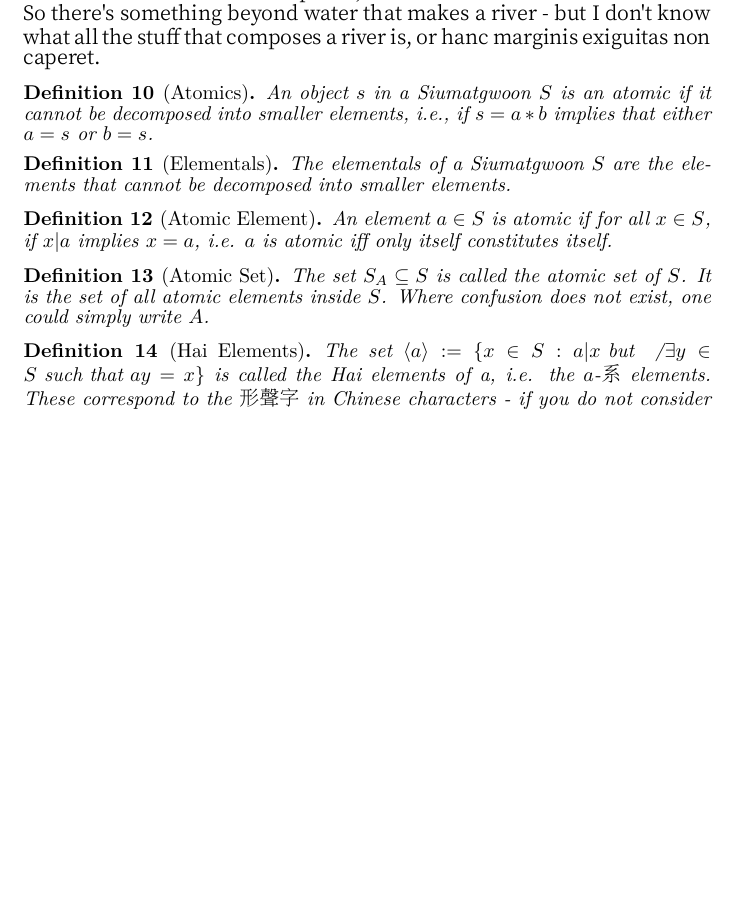
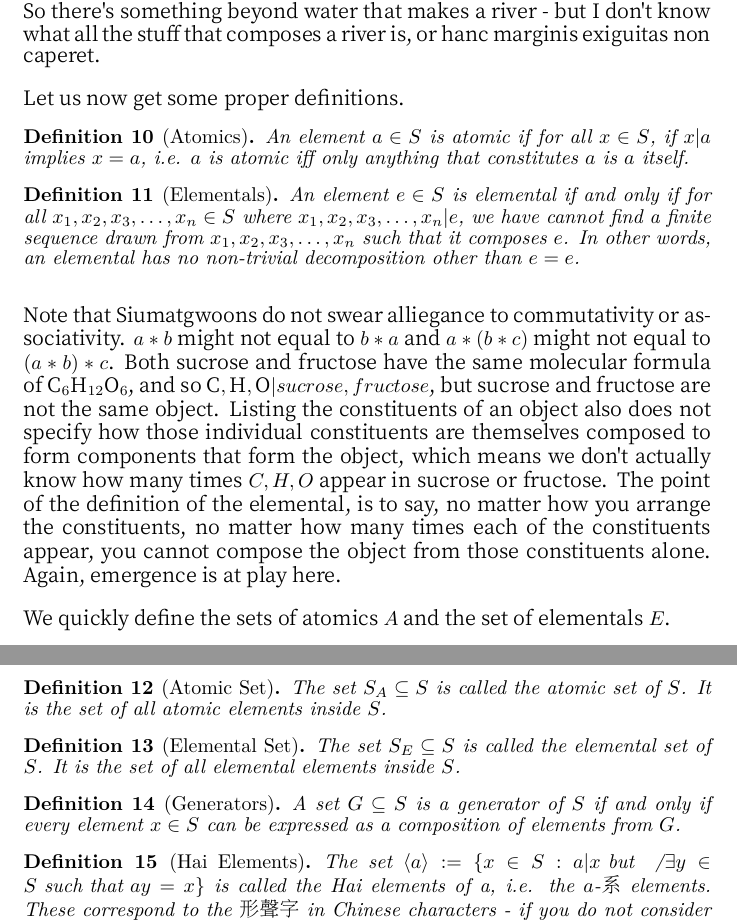
Before and after one commit to hakuryo1001/paper-siumatgwoon, a LaTeX document (siumatgwoon.tex, which reads chapters/01-definitions.tex): part of page 5 of 14 before the commit and two parts of pages 5 and 6 of 14 after it, the two joined at a grey line, cut so that both start at the same text, the shorter picture padded with empty space. The pictures show the PDF file out/siumatgwoon.pdf that the author committed with the source.

Commit message:
bit of a mess

```diff
--- a/chapters/01-definitions.tex
+++ b/chapters/01-definitions.tex
@@ -117,36 +117,40 @@ But there's no reason why elementals, 形聲字, themselves, cannot be the head
 $$\text{河}_{Thames},\text{河}_{Seine},\text{河}_{Hudson},\text{河}_{\text{珠江}} \in \langle \text{河} \rangle$$
 but we can't write down all the other constituents that make them more than just a river, and not how they differ from each other either.
 
-
-
-
 The Chinese way of writing "river" is not different from writing it as "氵river". It says that "river" belongs to the class of things that are constituted of "氵"(water); it says "river" is a "氵" thing; it says "river" is belongs to the set, the class, the category of "氵" things; but most importantly, it says: I don't know how "river" is composed, but I do know it is constituted of "氵". So there's something beyond water that makes a river - but I don't know what all the stuff that composes a river is, or hanc marginis exiguitas non caperet.
 
-
-
-
-
+Let us now get some proper definitions.
 
 
 \begin{definition}[Atomics]\label{def:atomics}
-    An object $s$ in a Siumatgwoon $S$ is an atomic if it cannot be decomposed into smaller elements, i.e., if $s = a * b$ implies that either $a = s$ or $b = s$.
+        An element $a \in S$ is atomic if for all $x\in S$, if $x|a$ implies $x=a$, i.e. $a$ is atomic iff only anything that constitutes $a$ is $a$ itself.
+\end{definition}
+
+\begin{definition}[Elementals]\label{def:elementals}
+    An element $e \in S$ is elemental if and only if for all $x_1, x_2, x_3, \ldots, x_n \in S$ where $x_1, x_2, x_3, \ldots, x_n | e$, we have cannot find a finite sequence drawn from $x_1, x_2, x_3,\ldots, x_n $ such that it composes $e$. In other words, an elemental has no non-trivial decomposition other than $e = e$.
 \end{definition}
 
 
 
+Note that Siumatgwoons do not swear alliegance to commutativity or associativity. $a*b$ might not equal to $b*a$ and $a*(b*c)$ might not equal to $(a*b)*c$. Both sucrose and fructose have the same molecular formula of $\text{C}_6\text{H}_{12}\text{O}_6$, and so $\text{C}, \text{H}, \text{O} | sucrose, fructose$, but sucrose and fructose are not the same object. Listing the constituents of an object also does not specify how those individual constituents are themselves composed to form components that form the object, which means we don't actually know how many times $C, H, O$ appear in sucrose or fructose. The point of the definition of the elemental, is to say, no matter how you arrange the constituents, no matter how many times each of the constituents appear, you cannot compose the object from those constituents alone. Again, emergence is at play here.
 
-\begin{definition}[Elementals]\label{def:elementals}
-    The elementals of a Siumatgwoon $S$ are the elements that cannot be decomposed into smaller elements.
+We quickly define the sets of atomics $A$ and the set of elementals $E$.
+
+\begin{definition}[Atomic Set]\label{def:atomic-set}
+    The set $S_A \subseteq S$ is called the atomic set of $S$. It is the set of all atomic elements inside $S$.
+\end{definition}
+
+\begin{definition}[Elemental Set]\label{def:elemental-set}
+    The set $S_E \subseteq S$ is called the elemental set of $S$. It is the set of all elemental elements inside $S$.
 \end{definition}
 
 
-\begin{definition}[Atomic Element]\label{def:atomic-element}
-An element $a \in S$ is atomic if for all $x\in S$, if $x|a$ implies $x=a$, i.e. $a$ is atomic iff only itself constitutes itself.
+
+\begin{definition}[Generators]\label{def:generators}
+    A set $G \subseteq S$ is a generator of $S$ if and only if every element $x \in S$ can be expressed as a composition of elements from $G$.
 \end{definition}
 
-\begin{definition}[Atomic Set]\label{def:atomic-set}
-The set $S_A \subseteq S$ is called the atomic set of $S$. It is the set of all atomic elements inside $S$. Where confusion does not exist, one could simply write $A$.
-\end{definition}
+
 
 \begin{definition}[Hai Elements]\label{def:hai-elements}
 The set $\langle a \rangle := \{ x\in S: a|x \text{ but } \not \exists y \in S \text{ such that } ay=x\}$ is called the Hai elements of a, i.e. the $a$-系 elements. These correspond to the 形聲字 in Chinese characters - if you do not consider the phonetic component of a character to be full elements inside the Siumatgwun but mere indices. In other words, one does not view 江、河、湖、海 as 水工、水可、水胡、水每 but as $水_工、水_可、水_胡、水_每$. In this sense, one can see there is no element $y \in 字$ such that $水y=水_工=江$.
@@ -174,4 +183,13 @@ Now we come to our first Theorem:
+\end{theorem}
+\begin{proof}
+    Let $a \in A$. $a$ clearly constitutes itself, so $a|a$. But for any decomposition,
+    Suppose $a$ is atomic but not elemental, which means it has a non-trivial decomposition, so $a=b*c$ for some $b,c \in S$. But then $b|a$ and $c|a$. Give any $x|a$ must imply $x=a$, so $b=a$ or $c=a$. But then we can apply the same argument, again, and we have
+\end{proof}
+
+
 \subsection{Examples of Siumatgwoons}
+
+
 
 \subsubsection{The Chinese Characters, 字}
 
```
Also changed, not shown: out/main.ind (deleted), out/main.pdf (deleted), out/siumatgwoon.pdf, chapters/01-definitions.tex (5 more changed lines), 9 other files.
